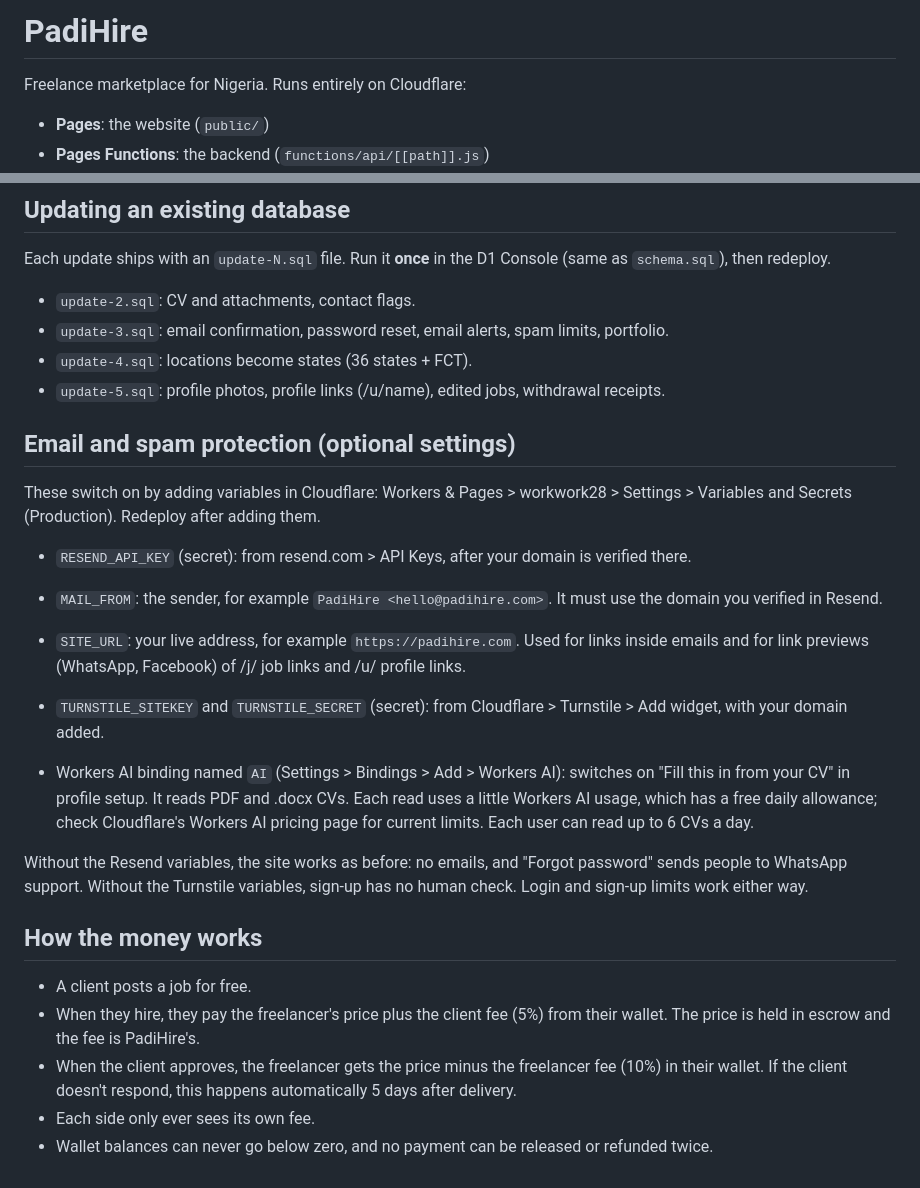
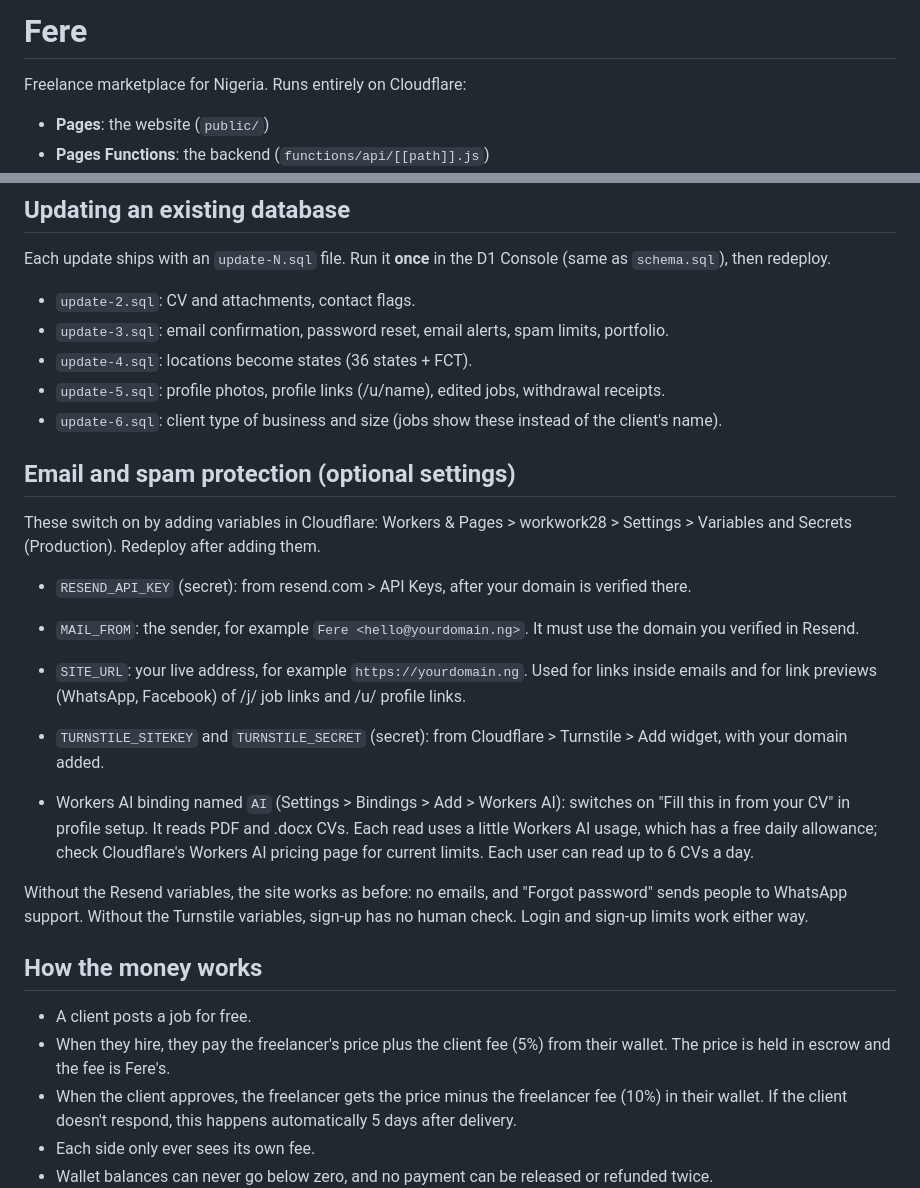
Before and after one commit to work2728/workwork28, a Markdown page: README.md, 2 parts joined by grey strips. Drawn GitHub-style.

```diff
--- a/README.md
+++ b/README.md
@@ -1,4 +1,4 @@
-# PadiHire
+# Fere
 
 Freelance marketplace for Nigeria. Runs entirely on Cloudflare:
 
@@ -56,14 +56,15 @@ Each update ships with an `update-N.sql` file. Run it **once** in the D1 Console
 - `update-3.sql`: email confirmation, password reset, email alerts, spam limits, portfolio.
 - `update-4.sql`: locations become states (36 states + FCT).
 - `update-5.sql`: profile photos, profile links (/u/name), edited jobs, withdrawal receipts.
+- `update-6.sql`: client type of business and size (jobs show these instead of the client's name).
 
 ## Email and spam protection (optional settings)
 
 These switch on by adding variables in Cloudflare: Workers & Pages > workwork28 > Settings > Variables and Secrets (Production). Redeploy after adding them.
 
 - `RESEND_API_KEY` (secret): from resend.com > API Keys, after your domain is verified there.
-- `MAIL_FROM`: the sender, for example `PadiHire <hello@padihire.com>`. It must use the domain you verified in Resend.
-- `SITE_URL`: your live address, for example `https://padihire.com`. Used for links inside emails and for link previews (WhatsApp, Facebook) of /j/ job links and /u/ profile links.
+- `MAIL_FROM`: the sender, for example `Fere <hello@yourdomain.ng>`. It must use the domain you verified in Resend.
+- `SITE_URL`: your live address, for example `https://yourdomain.ng`. Used for links inside emails and for link previews (WhatsApp, Facebook) of /j/ job links and /u/ profile links.
 - `TURNSTILE_SITEKEY` and `TURNSTILE_SECRET` (secret): from Cloudflare > Turnstile > Add widget, with your domain added.
 
 - Workers AI binding named `AI` (Settings > Bindings > Add > Workers AI): switches on "Fill this in from your CV" in profile setup. It reads PDF and .docx CVs. Each read uses a little Workers AI usage, which has a free daily allowance; check Cloudflare's Workers AI pricing page for current limits. Each user can read up to 6 CVs a day.
@@ -73,7 +74,7 @@ Without the Resend variables, the site works as before: no emails, and "Forgot p
 ## How the money works
 
 - A client posts a job for free.
-- When they hire, they pay the freelancer's price plus the client fee (5%) from their wallet. The price is held in escrow and the fee is PadiHire's.
+- When they hire, they pay the freelancer's price plus the client fee (5%) from their wallet. The price is held in escrow and the fee is Fere's.
 - When the client approves, the freelancer gets the price minus the freelancer fee (10%) in their wallet. If the client doesn't respond, this happens automatically 5 days after delivery.
 - Each side only ever sees its own fee.
 - Wallet balances can never go below zero, and no payment can be released or refunded twice.
```
